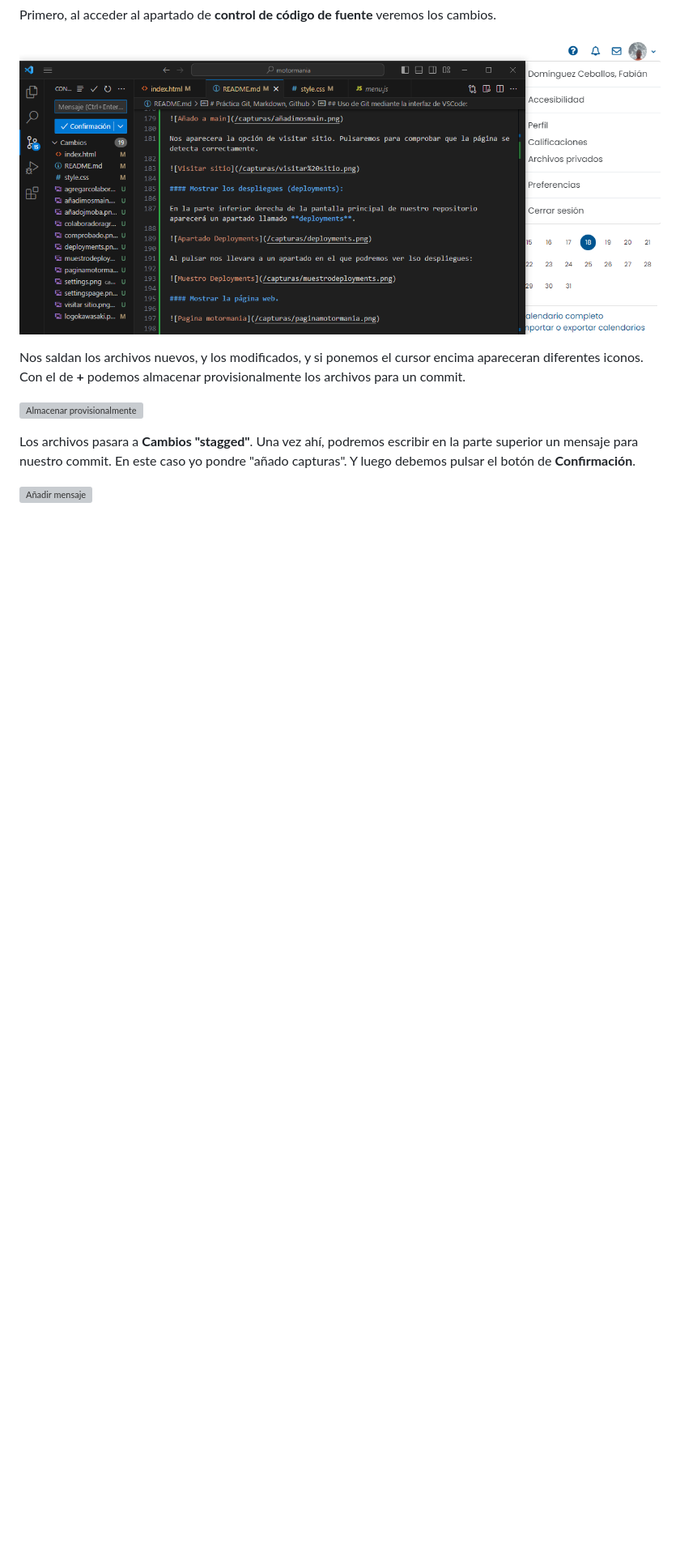
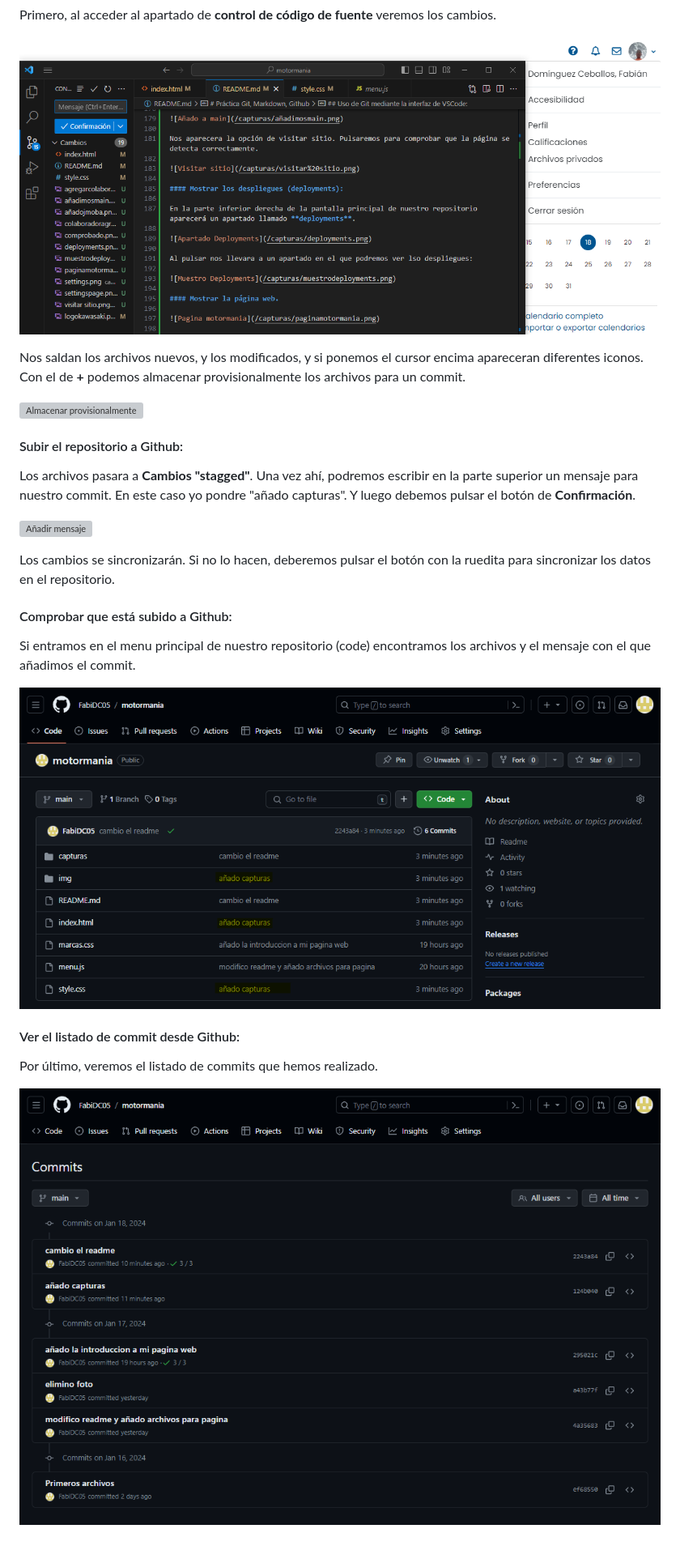
Before and after one commit to FabiDC05/motormania, a Markdown page: README.md, the part around the change. Shown: that part at 81% size. Rendered like a GitHub page; pictures changed too: capturas/commits.png (added), capturas/comprobamoscommit.png (added); blank space fills up the shorter version; grey boxes are pictures that could not be loaded.

Commit message:
añado las ultimas capturas y el final del readme

```diff
--- a/README.md
+++ b/README.md
@@ -212,7 +212,24 @@ Nos saldan los archivos nuevos, y los modificados, y si ponemos el cursor encima
 
 ![Almacenar provisionalmente](/capturas/almacenar.png)
 
+#### Subir el repositorio a Github:
+
 Los archivos pasara a **Cambios "stagged"**. Una vez ahí, podremos escribir en la parte superior un mensaje para nuestro commit. En este caso yo pondre "añado capturas". Y luego debemos pulsar el botón de **Confirmación**.
 
 
 ![Añadir mensaje](/capturas/añadomensaje.png)
+
+Los cambios se sincronizarán. Si no lo hacen, deberemos pulsar el botón con la ruedita para sincronizar los datos en el repositorio.
+
+#### Comprobar que está subido a Github:
+
+Si entramos en el menu principal de nuestro repositorio (code) encontramos los archivos y el mensaje con el que añadimos el commit.
+
+![Comprobamos que funciona el  commit](/capturas/comprobamoscommit.png)
+
+
+#### Ver el listado de commit desde Github:
+
+Por último, veremos el listado de commits que hemos realizado.
+
+![Commits](/capturas/commits.png)
```
